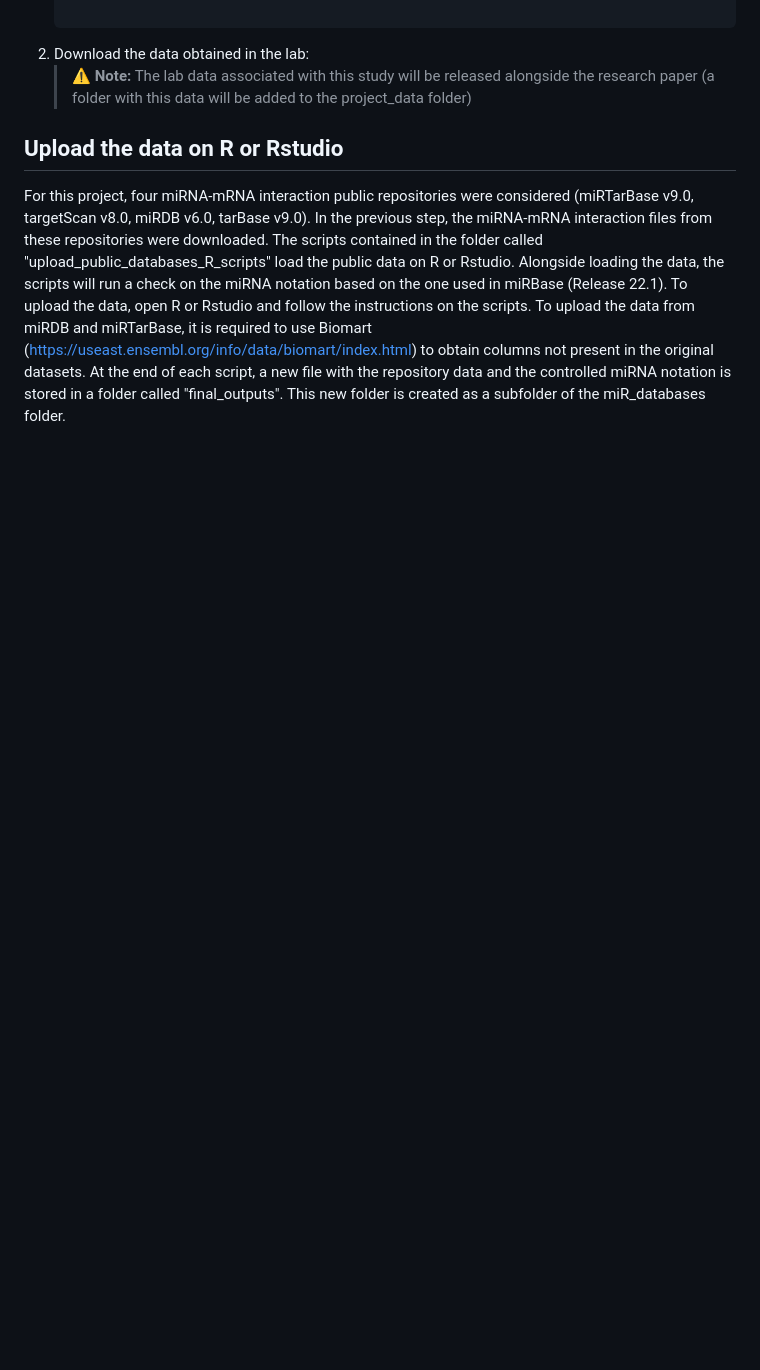
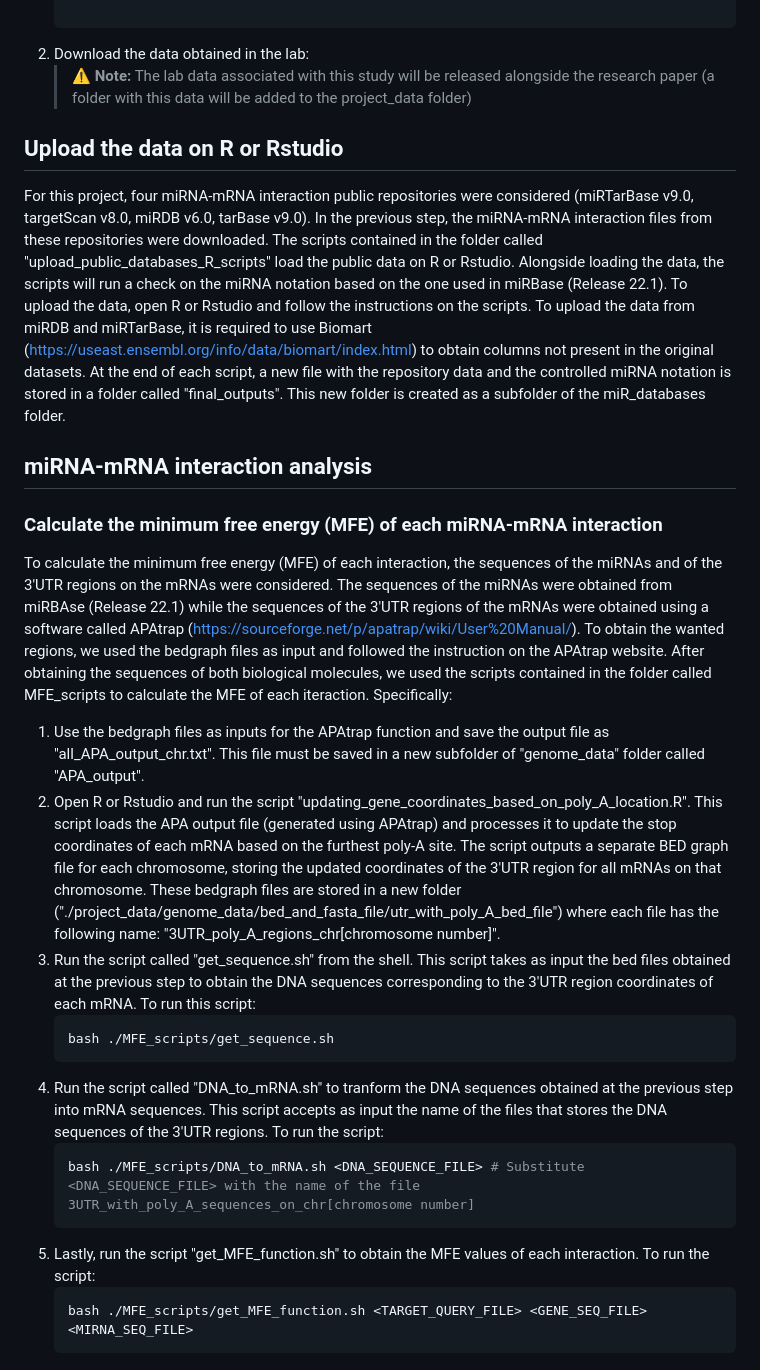
Before and after one commit to GiulioVidotto/Influence_of_miRs_in_regulating_the_response_of_endothelial_cells_to_different_flow_environments, a Markdown page: README.md, the part around the change. Rendered like a GitHub page; blank space fills up the shorter version.

````diff
--- a/README.md
+++ b/README.md
@@ -102,3 +102,23 @@ This project depends on public available data and data obtained from lab experim
 
 For this project, four miRNA-mRNA interaction public repositories were considered (miRTarBase v9.0, targetScan v8.0, miRDB v6.0, tarBase v9.0). In the previous step, the miRNA-mRNA interaction files from these repositories were downloaded. The scripts contained in the folder called "upload_public_databases_R_scripts" load the public data on R or Rstudio. Alongside loading the data, the scripts will run a check on the miRNA notation based on the one used in miRBase (Release 22.1).
 To upload the data, open R or Rstudio and follow the instructions on the scripts. To upload the data from miRDB and miRTarBase, it is required to use Biomart (https://useast.ensembl.org/info/data/biomart/index.html) to obtain columns not present in the original datasets. At the end of each script, a new file with the repository data and the controlled miRNA notation is stored in a folder called "final_outputs". This new folder is created as a subfolder of the miR_databases folder.
+
+## miRNA-mRNA interaction analysis
+
+### Calculate the minimum free energy (MFE) of each miRNA-mRNA interaction
+
+To calculate the minimum free energy (MFE) of each interaction, the sequences of the miRNAs and of the 3'UTR regions on the mRNAs were considered. The sequences of the miRNAs were obtained from miRBAse (Release 22.1) while the sequences of the 3'UTR regions of the mRNAs were obtained using a software called APAtrap (https://sourceforge.net/p/apatrap/wiki/User%20Manual/). To obtain the wanted regions, we used the bedgraph files as input and followed the instruction on the APAtrap website. After obtaining the sequences of both biological molecules, we used the scripts contained in the folder called MFE_scripts to calculate the MFE of each iteraction. Specifically:
+1. Use the bedgraph files as inputs for the APAtrap function and save the output file as "all_APA_output_chr.txt". This file must be saved in a new subfolder of "genome_data" folder called "APA_output".
+2. Open R or Rstudio and run the script "updating_gene_coordinates_based_on_poly_A_location.R". This script loads the APA output file (generated using APAtrap) and processes it to update the stop coordinates of each mRNA based on the furthest poly-A site. The script outputs a separate BED graph file for each chromosome, storing the updated coordinates of the 3'UTR region for all mRNAs on that chromosome. These bedgraph files are stored in a new folder ("./project_data/genome_data/bed_and_fasta_file/utr_with_poly_A_bed_file") where each file has the following name: "3UTR_poly_A_regions_chr[chromosome number]".
+3. Run the script called "get_sequence.sh" from the shell. This script takes as input the bed files obtained at the previous step to obtain the DNA sequences corresponding to the 3'UTR region coordinates of each mRNA. To run this script:
+    ```bash
+    bash ./MFE_scripts/get_sequence.sh
+    ```
+4. Run the script called "DNA_to_mRNA.sh" to tranform the DNA sequences obtained at the previous step into mRNA sequences. This script accepts as input the name of the files that stores the DNA sequences of the 3'UTR regions. To run the script:
+    ```bash
+    bash ./MFE_scripts/DNA_to_mRNA.sh <DNA_SEQUENCE_FILE> # Substitute <DNA_SEQUENCE_FILE> with the name of the file 3UTR_with_poly_A_sequences_on_chr[chromosome number]
+    ```
+5. Lastly, run the script "get_MFE_function.sh" to obtain the MFE values of each interaction. To run the script:
+    ```bash
+    bash ./MFE_scripts/get_MFE_function.sh <TARGET_QUERY_FILE> <GENE_SEQ_FILE> <MIRNA_SEQ_FILE>
+    ```
````
